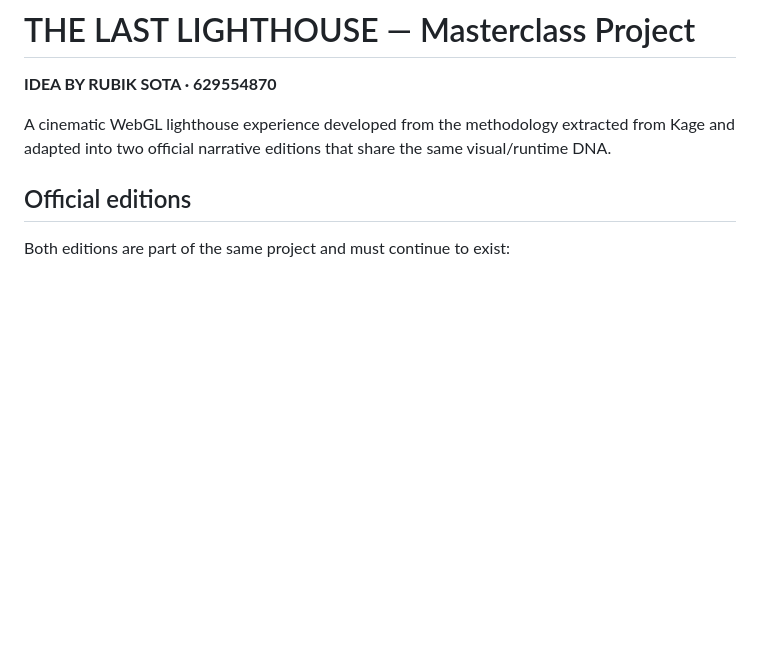
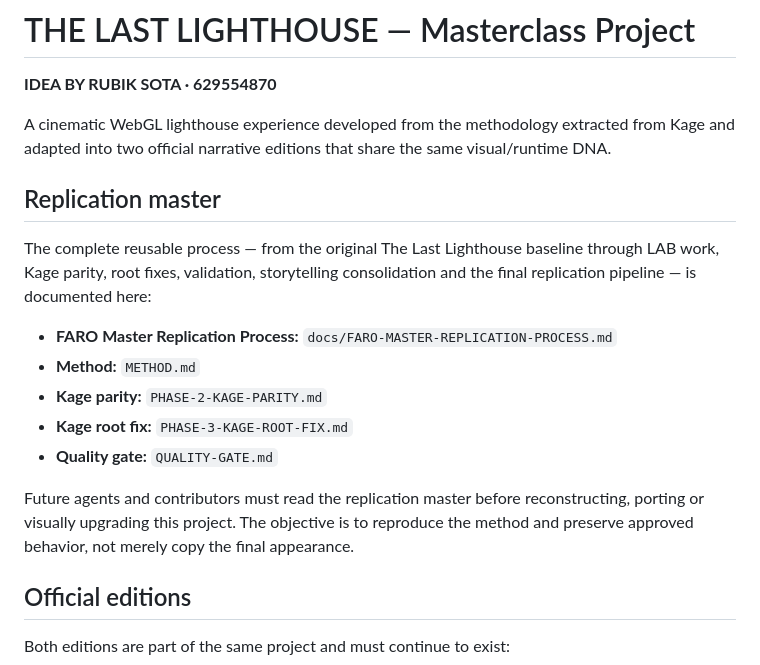
Before and after one commit to Juanmaes83/MASTER-CLASS-HISTORIA-FARO-MEMORIA, a Markdown page: README.md, the part around the change. Drawn GitHub-style; blank space fills up the shorter version.

Commit message:
docs(faro): link master replication process from README

```diff
--- a/README.md
+++ b/README.md
@@ -3,6 +3,18 @@
 **IDEA BY RUBIK SOTA · 629554870**
 
 A cinematic WebGL lighthouse experience developed from the methodology extracted from Kage and adapted into two official narrative editions that share the same visual/runtime DNA.
+
+## Replication master
+
+The complete reusable process — from the original The Last Lighthouse baseline through LAB work, Kage parity, root fixes, validation, storytelling consolidation and the final replication pipeline — is documented here:
+
+- **FARO Master Replication Process:** `docs/FARO-MASTER-REPLICATION-PROCESS.md`
+- **Method:** `METHOD.md`
+- **Kage parity:** `PHASE-2-KAGE-PARITY.md`
+- **Kage root fix:** `PHASE-3-KAGE-ROOT-FIX.md`
+- **Quality gate:** `QUALITY-GATE.md`
+
+Future agents and contributors must read the replication master before reconstructing, porting or visually upgrading this project. The objective is to reproduce the method and preserve approved behavior, not merely copy the final appearance.
 
 ## Official editions
 
```
